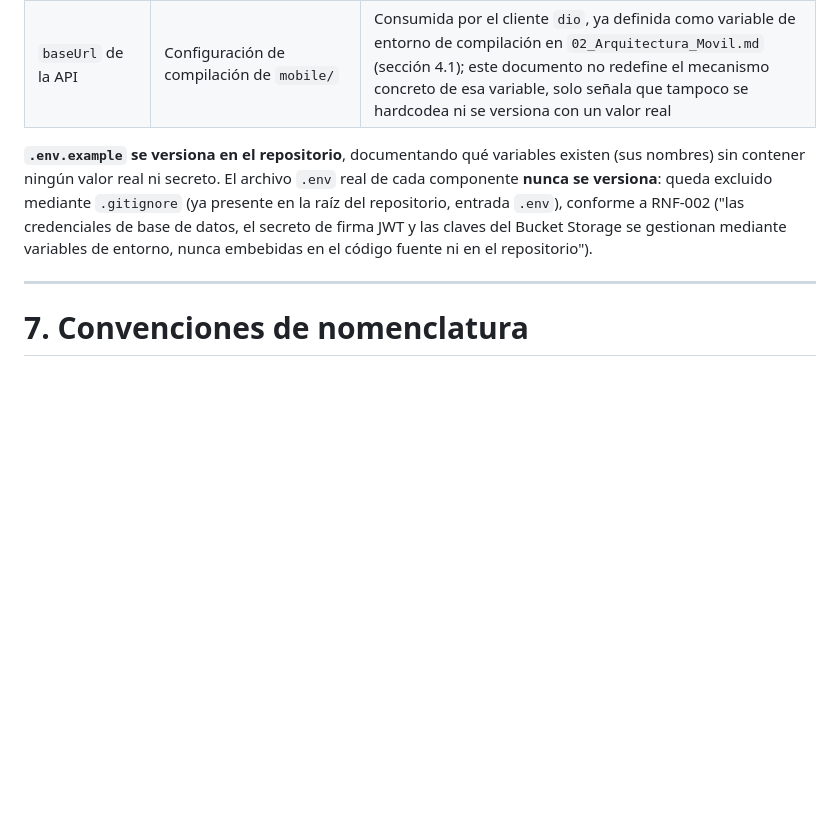
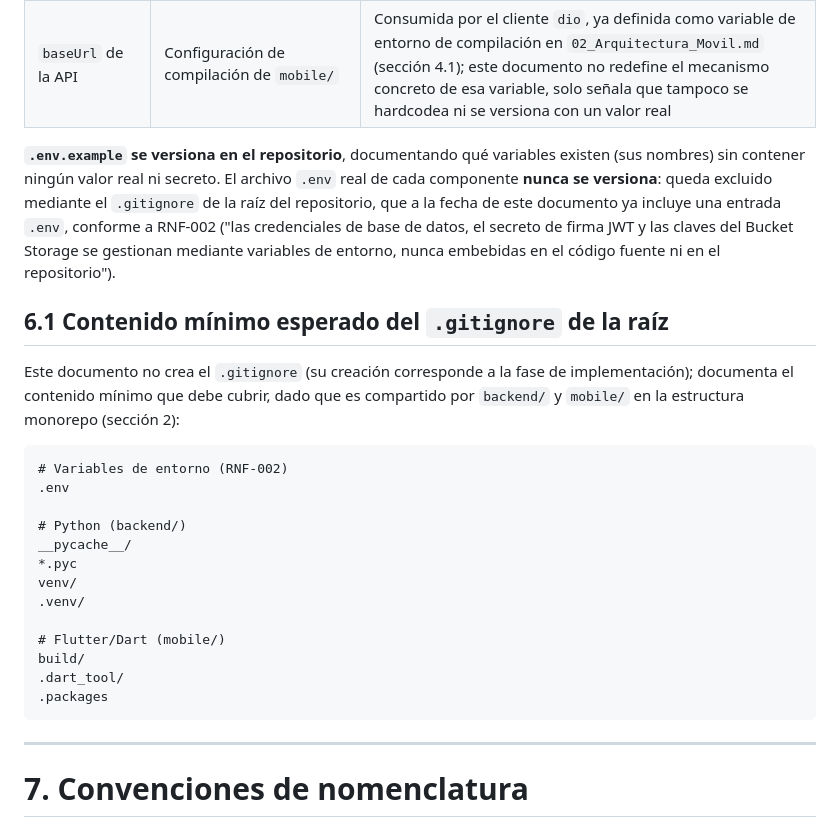
Before and after one commit to KitsuJKM/Stunex, a Markdown page: docs/03-Diseno/08_Estructura_Proyecto.md, the part around the change. Rendered like a GitHub page; blank space fills up the shorter version.

Commit message:
docs: verificar y precisar mencion al .gitignore en 08_Estructura_Proyecto
Se verifico el estado real del repositorio: el .gitignore de la raiz
existe y ya incluye la entrada .env. Se corrige la redaccion de la
seccion 6 para que sea verificable (sin el parentesis que daba por
hecho su contenido sin evidencia), y se agrega la subseccion 6.1 con
el contenido minimo esperado del .gitignore (.env por RNF-002,
artefactos de Python y de Flutter/Dart), como bloque de codigo. No se
crea el archivo .gitignore: su creacion corresponde a la fase de
implementacion.

````diff
--- a/docs/03-Diseno/08_Estructura_Proyecto.md
+++ b/docs/03-Diseno/08_Estructura_Proyecto.md
@@ -156,7 +156,27 @@ Consistente con la configuración por carpeta (no global) y con RNF-002, cada co
 | API key de Resend | `backend/.env.example` | Servicio de envío de correo para recuperación de contraseña, ya decidido en `01_Arquitectura.md` (sección 6.6) |
 | `baseUrl` de la API | Configuración de compilación de `mobile/` | Consumida por el cliente `dio`, ya definida como variable de entorno de compilación en `02_Arquitectura_Movil.md` (sección 4.1); este documento no redefine el mecanismo concreto de esa variable, solo señala que tampoco se hardcodea ni se versiona con un valor real |
 
-**`.env.example` se versiona en el repositorio**, documentando qué variables existen (sus nombres) sin contener ningún valor real ni secreto. El archivo `.env` real de cada componente **nunca se versiona**: queda excluido mediante `.gitignore` (ya presente en la raíz del repositorio, entrada `.env`), conforme a RNF-002 ("las credenciales de base de datos, el secreto de firma JWT y las claves del Bucket Storage se gestionan mediante variables de entorno, nunca embebidas en el código fuente ni en el repositorio").
+**`.env.example` se versiona en el repositorio**, documentando qué variables existen (sus nombres) sin contener ningún valor real ni secreto. El archivo `.env` real de cada componente **nunca se versiona**: queda excluido mediante el `.gitignore` de la raíz del repositorio, que a la fecha de este documento ya incluye una entrada `.env`, conforme a RNF-002 ("las credenciales de base de datos, el secreto de firma JWT y las claves del Bucket Storage se gestionan mediante variables de entorno, nunca embebidas en el código fuente ni en el repositorio").
+
+## 6.1 Contenido mínimo esperado del `.gitignore` de la raíz
+
+Este documento no crea el `.gitignore` (su creación corresponde a la fase de implementación); documenta el contenido mínimo que debe cubrir, dado que es compartido por `backend/` y `mobile/` en la estructura monorepo (sección 2):
+
+```gitignore
+# Variables de entorno (RNF-002)
+.env
+
+# Python (backend/)
+__pycache__/
+*.pyc
+venv/
+.venv/
+
+# Flutter/Dart (mobile/)
+build/
+.dart_tool/
+.packages
+```
 
 ---
 
````
